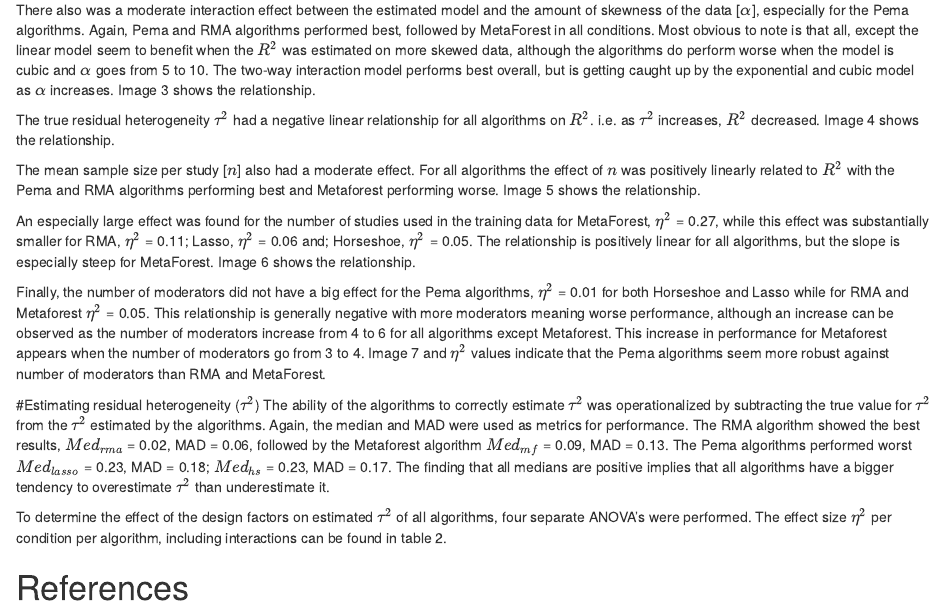
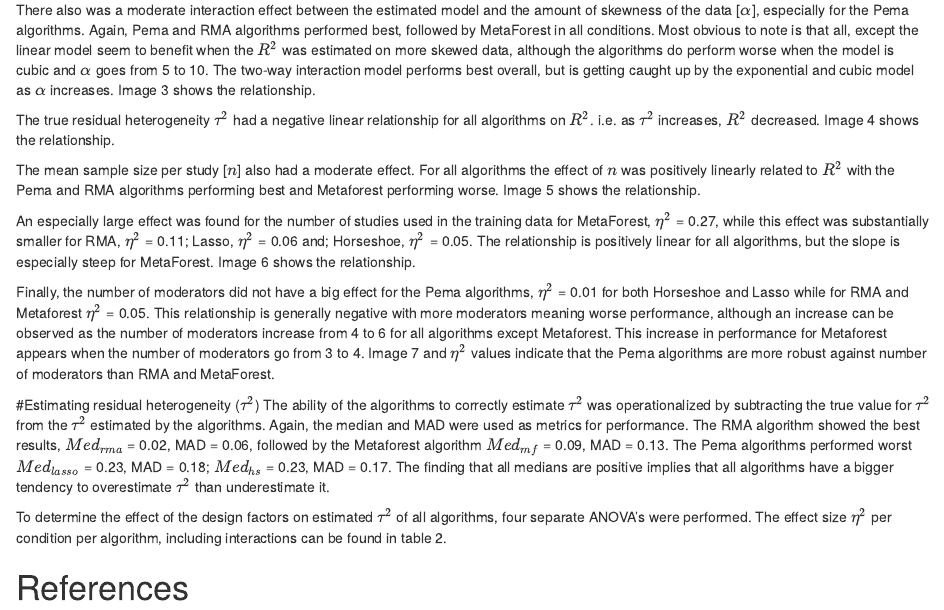
Before and after one commit to cjvanlissa/pema, an R Markdown document (paper/manuscript.Rmd): the page in a window 1100 px wide, from 6000 px down. Rendered offline with R 4.5, knitr and Pandoc, with nearby package versions; some code elsewhere in the file could not run offline; a font, style sheet, LaTeX package, included part or bibliography that could not be used is replaced or left out.

```diff
--- a/paper/manuscript.Rmd
+++ b/paper/manuscript.Rmd
@@ -240,7 +240,7 @@
 
 An especially large effect was found for the number of studies used in the training data for MetaForest, $η^{2}$ = 0.27, while this effect was substantially smaller for RMA, $η^{2}$ = 0.11; Lasso, $η^{2}$ = 0.06 and; Horseshoe, $η^{2}$ = 0.05. The relationship is positively linear for all algorithms, but the slope is especially steep for MetaForest. Image 6 shows the relationship.
 
-Finally, the number of moderators did not have a big effect for the Pema algorithms, $η^{2}$ = 0.01 for both Horseshoe and Lasso while for RMA and Metaforest $η^{2}$ = 0.05. This relationship is generally negative with more moderators meaning worse performance, although an increase can be observed as the number of moderators increase from 4 to 6 for all algorithms except Metaforest. This increase in performance for Metaforest appears when the number of moderators go from 3 to 4. Image 7 and $η^{2}$ values indicate that the Pema algorithms seem more robust against number of moderators than RMA and MetaForest.
+Finally, the number of moderators did not have a big effect for the Pema algorithms, $η^{2}$ = 0.01 for both Horseshoe and Lasso while for RMA and Metaforest $η^{2}$ = 0.05. This relationship is generally negative with more moderators meaning worse performance, although an increase can be observed as the number of moderators increase from 4 to 6 for all algorithms except Metaforest. This increase in performance for Metaforest appears when the number of moderators go from 3 to 4. Image 7 and $η^{2}$ values indicate that the Pema algorithms are more robust against number of moderators than RMA and MetaForest.
 
 
 #Estimating residual heterogeneity ($τ^{2}$)
```
